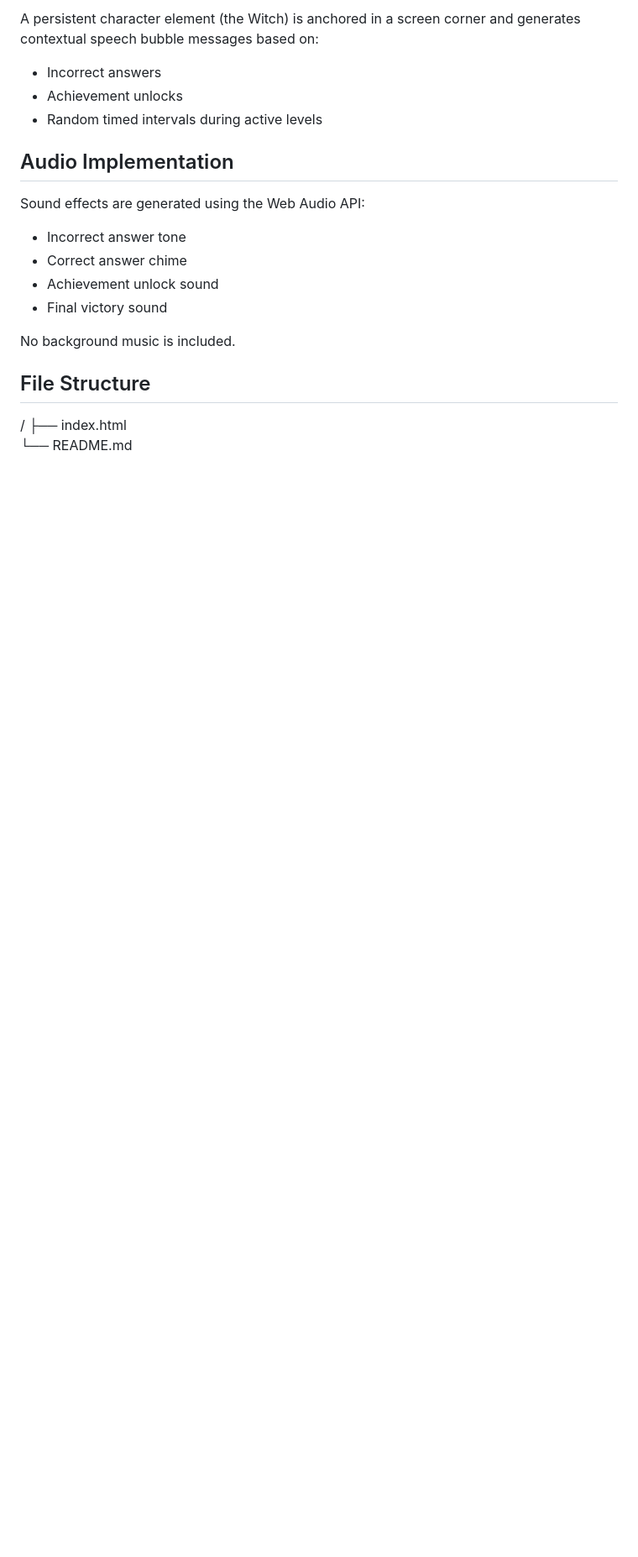
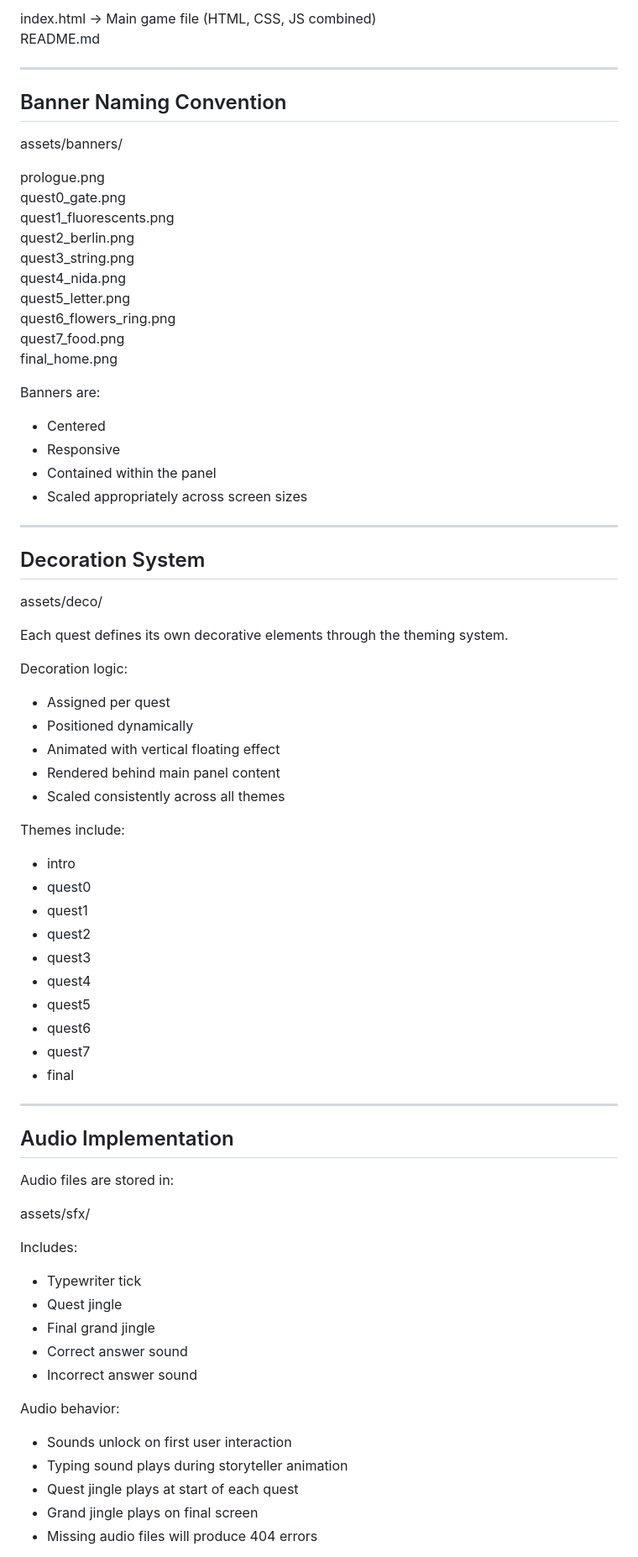
Before and after one commit to gerdanbrunner-max/love-quest, a Markdown page: README.md, the part around one of its changes. Shown at 84% size. GitHub-like rendering; blank space fills up the shorter version.

```diff
--- a/README.md
+++ b/README.md
@@ -59,22 +62,76 @@ The HUD updates dynamically as the game state changes.
 
-A persistent character element (the Witch) is anchored in a screen corner and generates contextual speech bubble messages based on:
-- Incorrect answers
-- Achievement unlocks
-- Random timed intervals during active levels
+index.html     → Main game file (HTML, CSS, JS combined)
+README.md
+
+---
+
+## Banner Naming Convention
+
+assets/banners/
+
+prologue.png
+quest0_gate.png
+quest1_fluorescents.png
+quest2_berlin.png
+quest3_string.png
+quest4_nida.png
+quest5_letter.png
+quest6_flowers_ring.png
+quest7_food.png
+final_home.png
+
+Banners are:
+- Centered
+- Responsive
+- Contained within the panel
+- Scaled appropriately across screen sizes
+
+---
+
+## Decoration System
+
+assets/deco/
+
+Each quest defines its own decorative elements through the theming system.
+
+Decoration logic:
+- Assigned per quest
+- Positioned dynamically
+- Animated with vertical floating effect
+- Rendered behind main panel content
+- Scaled consistently across all themes
+
+Themes include:
+- intro
+- quest0
+- quest1
+- quest2
+- quest3
+- quest4
+- quest5
+- quest6
+- quest7
+- final
+
+---
 
 ## Audio Implementation
 
-Sound effects are generated using the Web Audio API:
-- Incorrect answer tone
-- Correct answer chime
-- Achievement unlock sound
-- Final victory sound
+Audio files are stored in:
 
-No background music is included.
+assets/sfx/
 
-## File Structure
+Includes:
+- Typewriter tick
+- Quest jingle
+- Final grand jingle
+- Correct answer sound
+- Incorrect answer sound
 
-/
-├── index.html
-└── README.md
+Audio behavior:
+- Sounds unlock on first user interaction
+- Typing sound plays during storyteller animation
+- Quest jingle plays at start of each quest
+- Grand jingle plays on final screen
+- Missing audio files will produce 404 errors
 
```
Also changed, not shown: other parts of README.md (+84 -67 lines).
